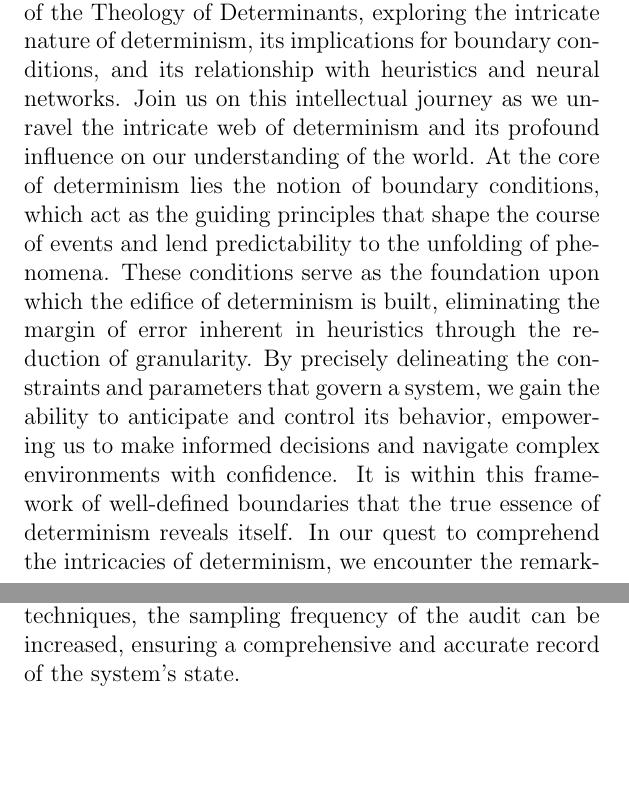
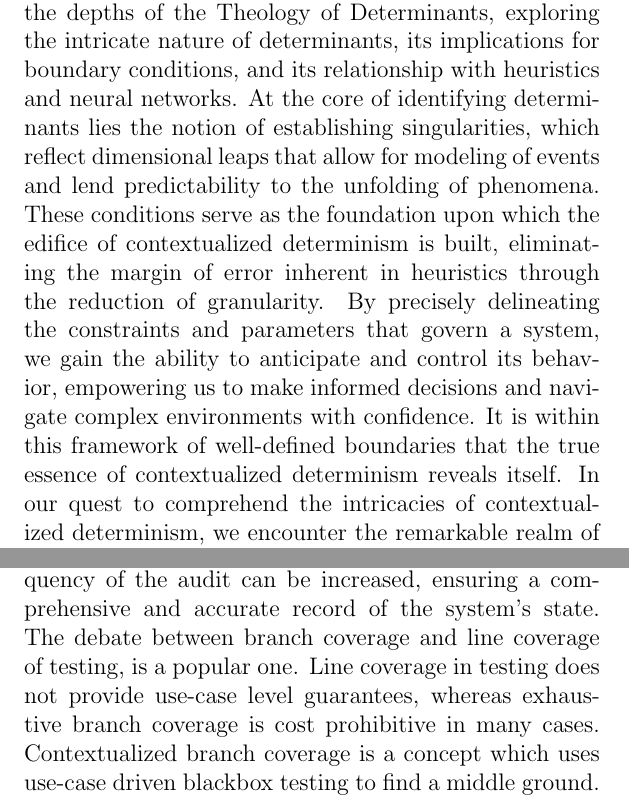
Before and after one commit to asadhasan832/TheologyOfMLBook, a LaTeX thesis (TheologyOfML.tex): two parts of pages 15 and 17 of 28, joined at a grey line, cut so that both start at the same text, the shorter picture padded with empty space. Compiled offline with pdfLaTeX.

```diff
--- a/TheologyOfML.tex
+++ b/TheologyOfML.tex
@@ -71,11 +71,12 @@
 While heuristics offer us a powerful tool for reasoning and problem-solving, they are not without their limitations. The reliance on intuitive judgments and approximations can sometimes lead to biases and errors. Heuristics are susceptible to cognitive biases, where our judgment may be influenced by irrelevant factors or skewed by preconceived notions. The very nature of heuristics, with their focus on efficiency and quick decision-making, may overlook important details and nuances that could impact the outcome. Therefore, it is essential to approach heuristics with a critical mindset, acknowledging their strengths but also remaining vigilant to their limitations.
 Heuristics and actuarial conclusions represent two distinct approaches to reasoning and problem-solving. Actuarial conclusions emphasize precision and accuracy, employing rigorous calculations and statistical methods to derive optimal solutions. In contrast, heuristics prioritize efficiency and intuition, seeking to find satisfactory solutions within limited time and resources. Both approaches have their place, and the key lies in striking a balance between the two. Heuristics can complement actuarial conclusions by providing a broader perspective, introducing creativity, and uncovering unexpected insights that may be missed through purely analytical approaches.
 \chapter*{Chapter 5: Theology of Determinants}
-Within the fabric of our reality, the concept of determinism emerges as a fundamental force that governs the unfolding of events. In this chapter, we delve into the depths of the Theology of Determinants, exploring the intricate nature of determinism, its implications for boundary conditions, and its relationship with heuristics and neural networks. Join us on this intellectual journey as we unravel the intricate web of determinism and its profound influence on our understanding of the world.
-At the core of determinism lies the notion of boundary conditions, which act as the guiding principles that shape the course of events and lend predictability to the unfolding of phenomena. These conditions serve as the foundation upon which the edifice of determinism is built, eliminating the margin of error inherent in heuristics through the reduction of granularity. By precisely delineating the constraints and parameters that govern a system, we gain the ability to anticipate and control its behavior, empowering us to make informed decisions and navigate complex environments with confidence. It is within this framework of well-defined boundaries that the true essence of determinism reveals itself.
-In our quest to comprehend the intricacies of determinism, we encounter the remarkable realm of neural networks. At its core, a neural network can be understood as a graph with layers, each layer serving as a vessel for capturing and representing a contextualized dimensionality. In essence, these layers act as classifiers, extracting meaningful patterns and correlations from the vast sea of data. Through the interplay of these layers, neural networks are capable of traversing intricate landscapes of information, discerning nuanced relationships, and unveiling hidden insights. It is through the lens of neural networks that we witness the convergence of determinism and computational power, as they join forces to unlock the mysteries of our complex world.
+Within the fabric of our reality, the concept of determinants emerges as a fundamental force that governs the unfolding of events. In this chapter, we delve into the depths of the Theology of Determinants, exploring the intricate nature of determinants, its implications for boundary conditions, and its relationship with heuristics and neural networks.
+At the core of identifying determinants lies the notion of establishing singularities, which reflect dimensional leaps that allow for modeling of events and lend predictability to the unfolding of phenomena. These conditions serve as the foundation upon which the edifice of contextualized determinism is built, eliminating the margin of error inherent in heuristics through the reduction of granularity. By precisely delineating the constraints and parameters that govern a system, we gain the ability to anticipate and control its behavior, empowering us to make informed decisions and navigate complex environments with confidence. It is within this framework of well-defined boundaries that the true essence of contextualized determinism reveals itself.
+In our quest to comprehend the intricacies of contextualized determinism, we encounter the remarkable realm of neural networks. At its core, a neural network can be understood as a graph with layers, each layer serving as a vessel for capturing and representing a contextualized dimensionality. In essence, these layers act as classifiers, extracting meaningful patterns and correlations from the vast sea of data. Through the interplay of these layers, neural networks are capable of traversing intricate landscapes of information, discerning nuanced relationships, and unveiling hidden insights. It is through the lens of neural networks that we witness the convergence of determinants and computational power, as they join forces to unlock the mysteries of our complex world.
 In the realm of systems and their states, the deterministic audit problem presents itself as a common challenge. The task at hand is to accurately capture and document changes in a system's state, ensuring an auditable trail of events. Two prevalent approaches come to the forefront: sampling and event-driven modeling. Sampling involves capturing snapshots of the system's state at regular intervals, whereas event-driven modeling revolves around emitting and debouncing events to synchronize the production and consumption of audit data.
 However, a critical consideration arises from Nyquist's law, which dictates that the sampling rate must be at least twice the signal's maximum frequency to avoid aliasing. This poses a limitation on the deterministic sampling of audits, as the frequency at which the system produces events may exceed the sampling rate. In such cases, an event-driven design proves advantageous, matching the frequency of production and consumption, thus circumventing the limitations imposed by Nyquist's law. By emitting redundant events and applying debouncing techniques, the sampling frequency of the audit can be increased, ensuring a comprehensive and accurate record of the system's state.
+The debate between branch coverage and line coverage of testing, is a popular one. Line coverage in testing does not provide use-case level guarantees, whereas exhaustive branch coverage is cost prohibitive in many cases. Contextualized branch coverage is a concept which uses use-case driven blackbox testing to find a middle ground.
 \chapter*{Chapter 6: Theology of Temporal Linearizability}
 Within the vast expanse of the cosmos, the interplay between space and time manifests itself in intriguing and enigmatic ways. In this chapter, we embark on a profound journey into the Theology of Temporal Linearizability, where we delve into the nature of linearizability within the three dimensions of space and the dimension of time. Join us as we unravel the intricate dimensionality of spacetime and its profound implications for our understanding of relativity, uncertainty, and the very fabric of our existence.
 In contemplating the linearizability of the three dimensions of space and the dimension of time, we encounter a fascinating interplay between these disjoint sets of dimensions. Each dimension possesses its own distinct nature of linearizability, which becomes evident through the observation of relativity. The fabric of spacetime weaves together these dimensions, creating a multidimensional linearizability where the flow of time and the extension of space intertwine in a dance of cosmic proportions.
```
Also changed, not shown: TheologyOfML.pdf.
